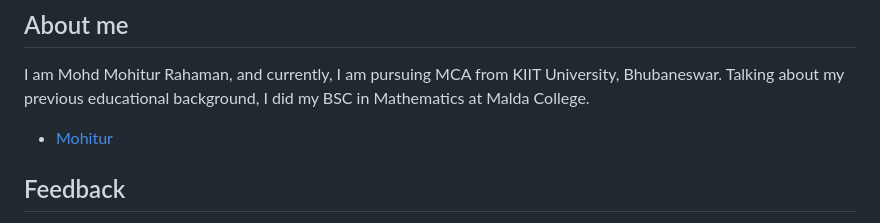
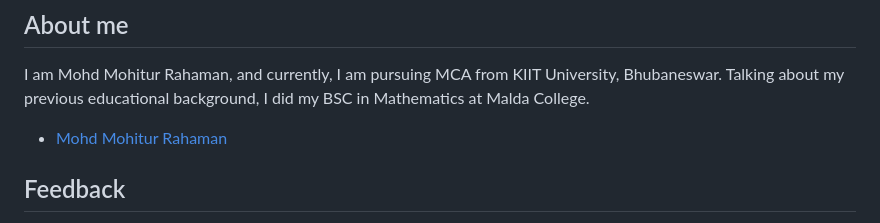
Before and after one commit to Mohitur669/COVID-19-Vaccination-Tracker, a Markdown page: README.md, the part around the change. Rendered like a GitHub page.

```diff
--- a/README.md
+++ b/README.md
@@ -54,7 +54,7 @@ updated on 25/10/2021.
 
 I am Mohd Mohitur Rahaman, and currently, I am pursuing MCA from KIIT University, Bhubaneswar. Talking about my previous educational background, I did my BSC in Mathematics at Malda College.
 
-- [Mohitur](https://linktr.ee/mohitur)
+- [Mohd Mohitur Rahaman](https://linktr.ee/mohitur)
 
 ## Feedback
 
```
